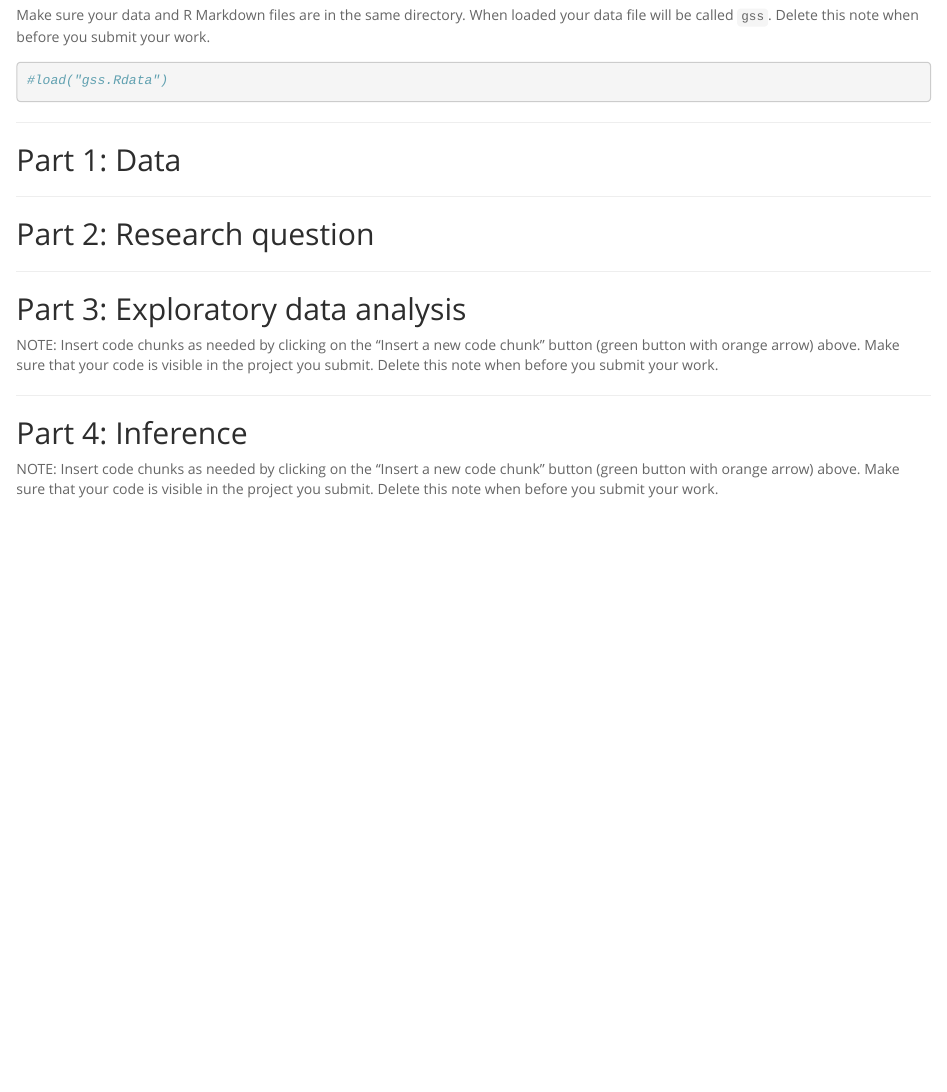
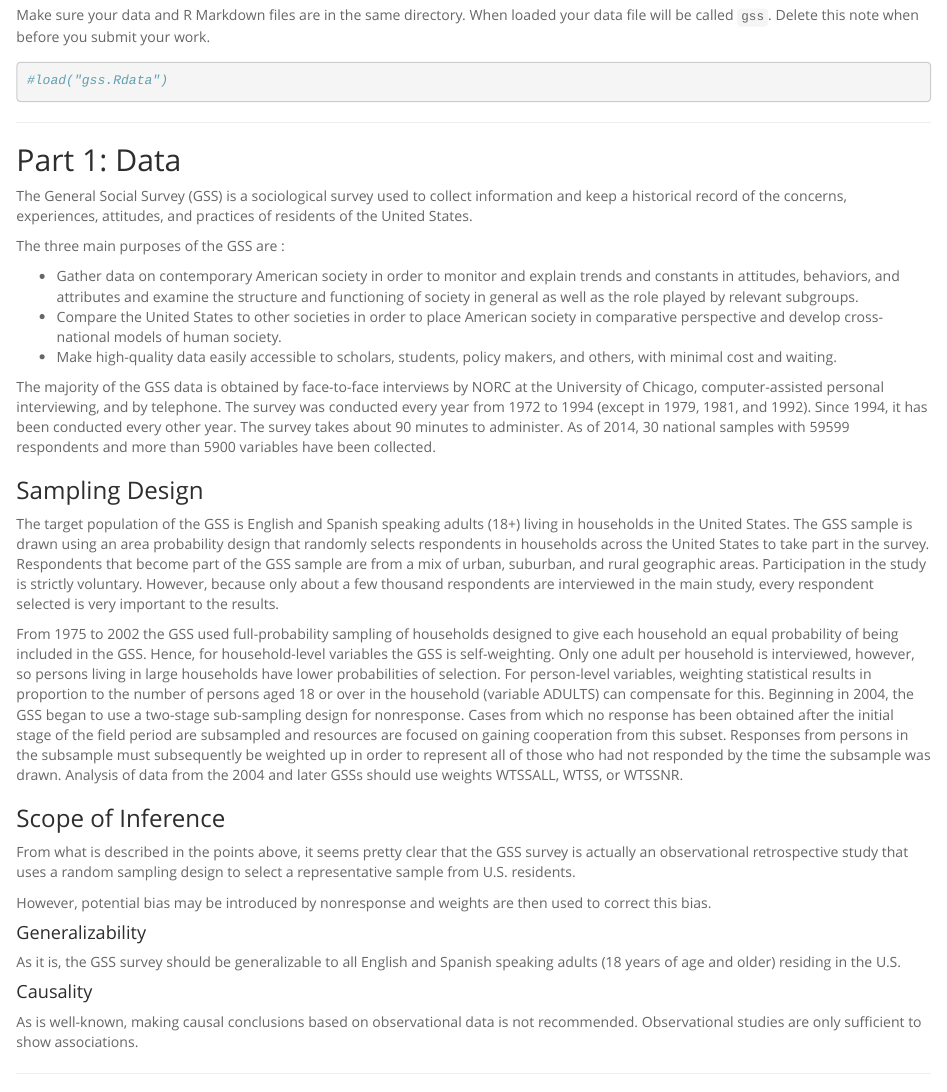
Before and after one commit to ppaquay/Inferential_Stat, an R Markdown document (stat_inf_project.Rmd): the page in a window 1100 px wide, from 300 px down. Rendered offline with R 4.5, knitr and Pandoc, with nearby package versions.

Commit message:
Part 1 done

```diff
--- a/stat_inf_project.Rmd
+++ b/stat_inf_project.Rmd
@@ -33,6 +33,35 @@
 
 ## Part 1: Data
 
+The General Social Survey (GSS) is a sociological survey used to collect information and keep a historical record of the concerns, experiences, attitudes, and practices of residents of the United States.
+
+The three main purposes of the GSS are :
+
+* Gather data on contemporary American society in order to monitor and explain trends and constants in attitudes, behaviors, and attributes and examine the structure and functioning of society in general as well as the role played by relevant subgroups.
+* Compare the United States to other societies in order to place American society in comparative perspective and develop cross-national models of human society.
+* Make high-quality data easily accessible to scholars, students, policy makers, and others, with minimal cost and waiting.
+
+The majority of the GSS data is obtained by face-to-face interviews by NORC at the University of Chicago, computer-assisted personal interviewing, and by telephone. The survey was conducted every year from 1972 to 1994 (except in 1979, 1981, and 1992). Since 1994, it has been conducted every other year. The survey takes about 90 minutes to administer. As of 2014, 30 national samples with 59599 respondents and more than 5900 variables have been collected.
+
+### Sampling Design
+
+The target population of the GSS is English and Spanish speaking adults (18+) living in households in the United States. The GSS sample is drawn using an area probability design that randomly selects respondents in households across the United States to take part in the survey. Respondents that become part of the GSS sample are from a mix of urban, suburban, and rural geographic areas. Participation in the study is strictly voluntary. However, because only about a few thousand respondents are interviewed in the main study, every respondent selected is very important to the results.
+
+From 1975 to 2002 the GSS used full-probability sampling of households designed to give each household an equal probability of being included in the GSS. Hence, for household-level variables the GSS is self-weighting. Only one adult per household is interviewed, however, so persons living in large households have lower probabilities of selection. For person-level variables, weighting statistical results in proportion to the number of persons aged 18 or over in the household (variable ADULTS) can compensate for this. Beginning in 2004, the GSS began to use a two-stage sub-sampling design for nonresponse. Cases from which no response has been obtained after the initial stage of the field period are subsampled and resources are focused on gaining cooperation from this subset. Responses from persons in the subsample must subsequently be weighted up in order to represent all of those who had not responded by the time the subsample was drawn. Analysis of data from the 2004 and later GSSs should use weights WTSSALL, WTSS, or WTSSNR.
+
+### Scope of Inference
+
+From what is described in the points above, it seems pretty clear that the GSS survey is actually an observational retrospective study that uses a random sampling design to select a representative sample from U.S. residents.
+
+However, potential bias may be introduced by nonresponse and weights are then used to correct this bias.
+
+#### Generalizability
+
+As it is, the GSS survey should be generalizable to all English and Spanish speaking adults (18 years of age and older) residing in the U.S.
+
+#### Causality
+
+As is well-known, making causal conclusions based on observational data is not recommended. Observational studies are only sufficient to show associations.
 
 * * *
 
```
Also changed, not shown: stat_inf_project.html.
